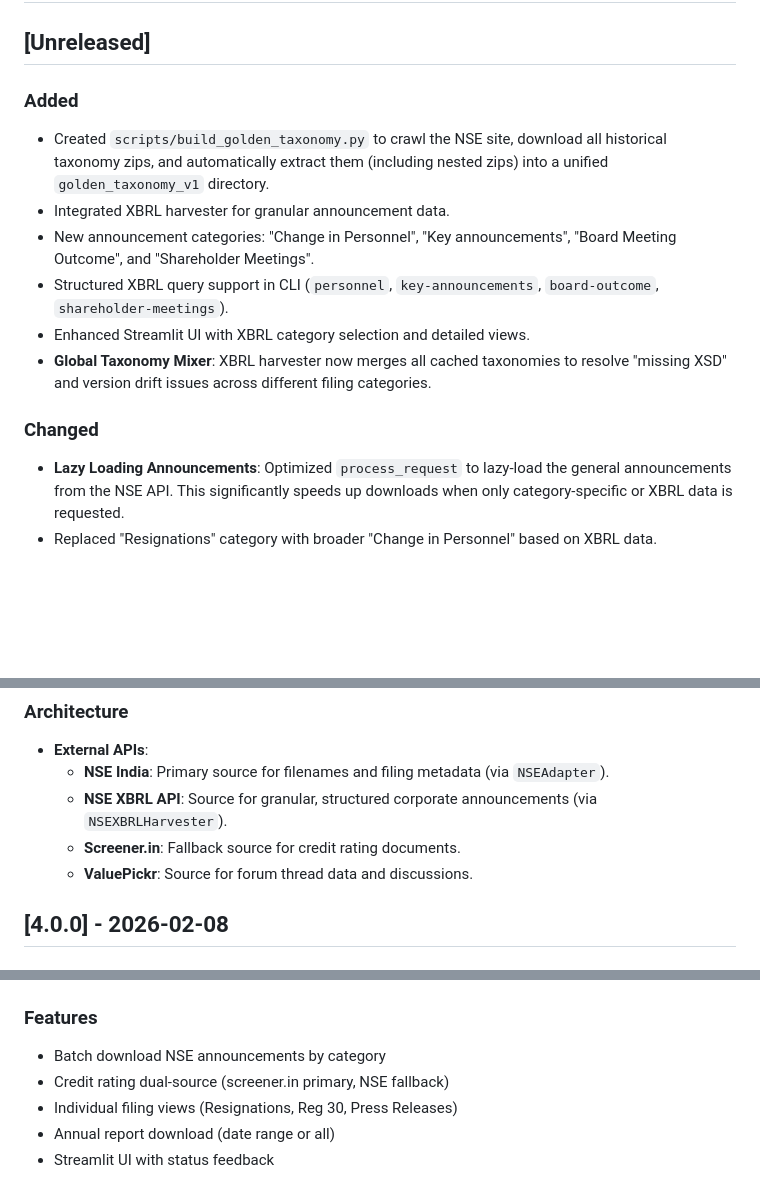
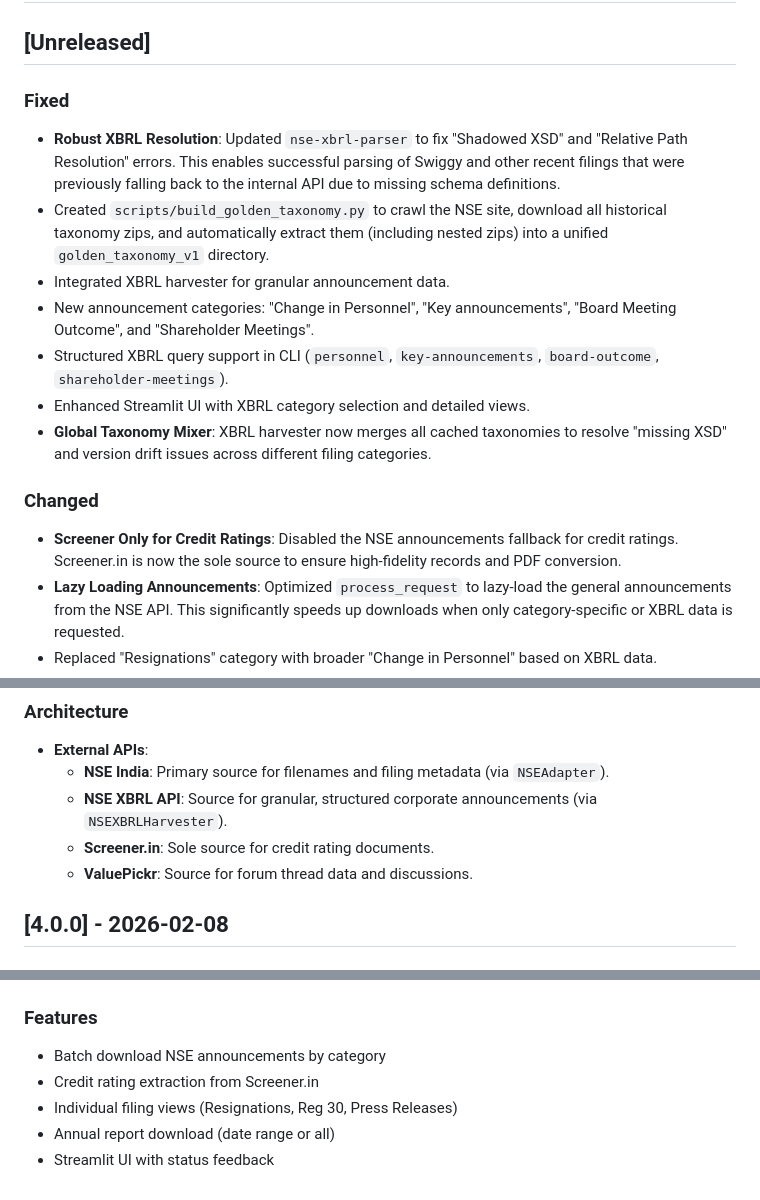
Before and after one commit to eggmasonvalue/KnowledgeLM, a Markdown page: .context/CHANGELOG.md, 3 parts joined by grey strips. GitHub-like rendering; blank space fills up the shorter version.

Commit message:
docs: update changelog for robust XBRL resolution fix

```diff
--- a/.context/CHANGELOG.md
+++ b/.context/CHANGELOG.md
@@ -2,7 +2,8 @@
 
 ## [Unreleased]
 
-### Added
+### Fixed
+- **Robust XBRL Resolution**: Updated `nse-xbrl-parser` to fix "Shadowed XSD" and "Relative Path Resolution" errors. This enables successful parsing of Swiggy and other recent filings that were previously falling back to the internal API due to missing schema definitions.
 - Created `scripts/build_golden_taxonomy.py` to crawl the NSE site, download all historical taxonomy zips, and automatically extract them (including nested zips) into a unified `golden_taxonomy_v1` directory.
 - Integrated XBRL harvester for granular announcement data.
 - New announcement categories: "Change in Personnel", "Key announcements", "Board Meeting Outcome", and "Shareholder Meetings".
@@ -11,6 +12,7 @@
 - **Global Taxonomy Mixer**: XBRL harvester now merges all cached taxonomies to resolve "missing XSD" and version drift issues across different filing categories.
 
 ### Changed
+- **Screener Only for Credit Ratings**: Disabled the NSE announcements fallback for credit ratings. Screener.in is now the sole source to ensure high-fidelity records and PDF conversion.
 - **Lazy Loading Announcements**: Optimized `process_request` to lazy-load the general announcements from the NSE API. This significantly speeds up downloads when only category-specific or XBRL data is requested.
 - Replaced "Resignations" category with broader "Change in Personnel" based on XBRL data.
 - Upgraded `nse` dependency to `nse[server]>=2.1.0`.
@@ -98,7 +100,7 @@
 - **External APIs**:
   - **NSE India**: Primary source for filenames and filing metadata (via `NSEAdapter`).
   - **NSE XBRL API**: Source for granular, structured corporate announcements (via `NSEXBRLHarvester`).
-  - **Screener.in**: Fallback source for credit rating documents.
+  - **Screener.in**: Sole source for credit rating documents.
   - **ValuePickr**: Source for forum thread data and discussions.
 
 ## [4.0.0] - 2026-02-08
@@ -192,7 +194,7 @@
 
 ### Features
 - Batch download NSE announcements by category
-- Credit rating dual-source (screener.in primary, NSE fallback)
+- Credit rating extraction from Screener.in
 - Individual filing views (Resignations, Reg 30, Press Releases)
 - Annual report download (date range or all)
 - Streamlit UI with status feedback
```
